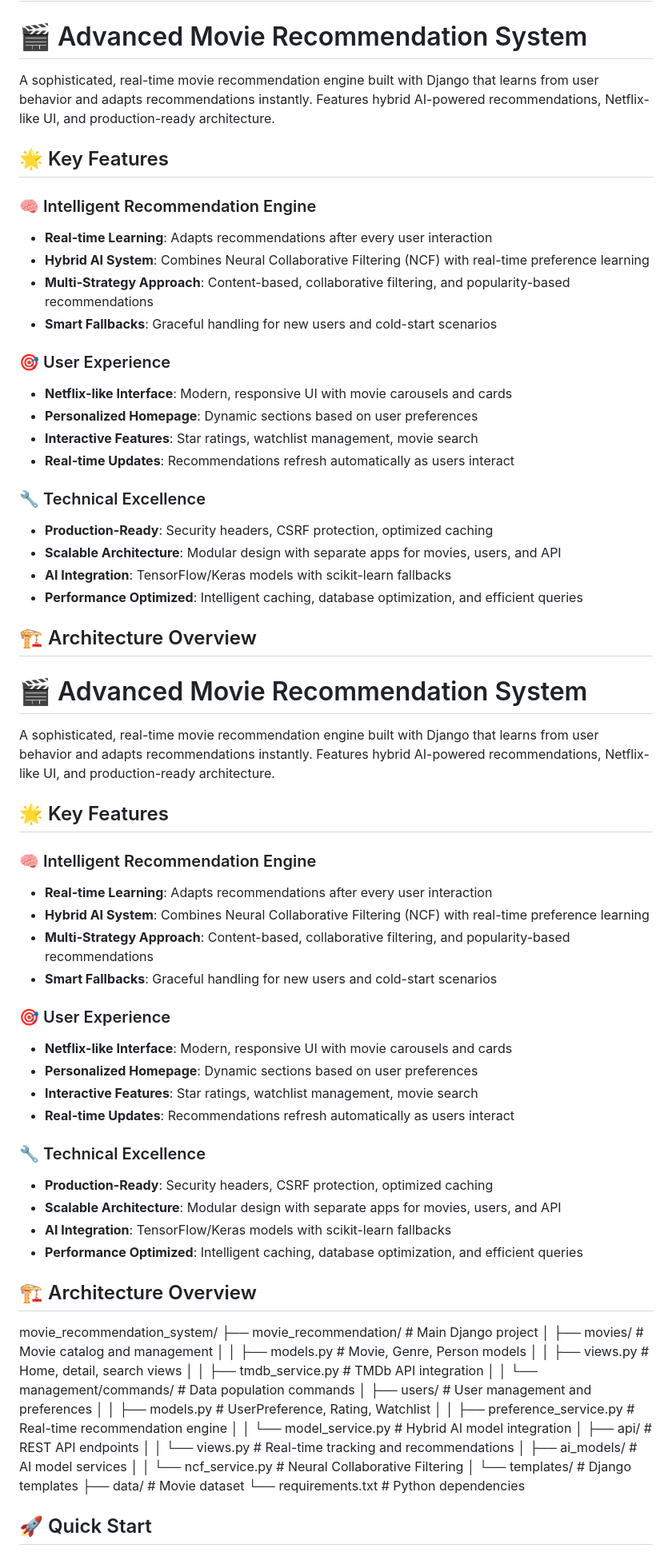
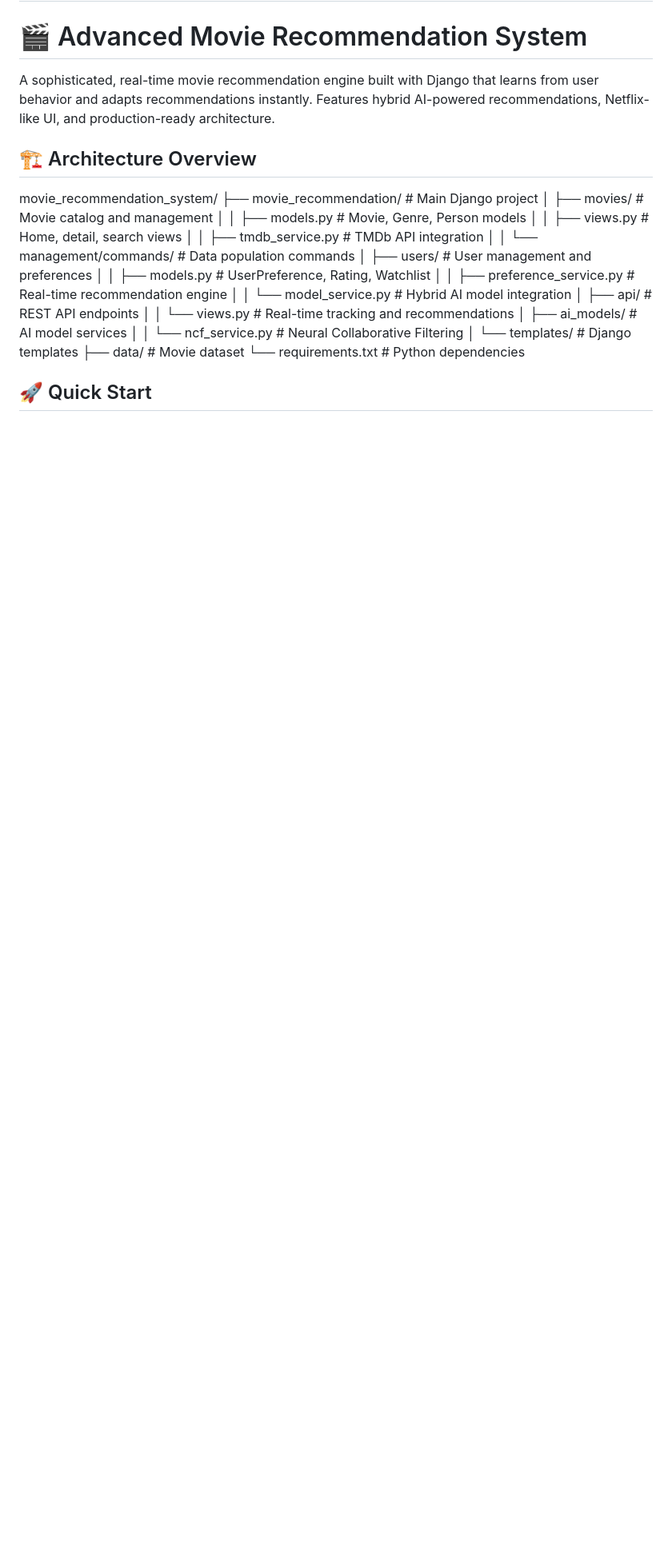
Before and after one commit to ayushpratapno1/movie_recommendation, a Markdown page: README.md, the part around the change. Shown: that part at 80% size. Rendered like a GitHub page; blank space fills up the shorter version.

```diff
--- a/README.md
+++ b/README.md
@@ -28,50 +28,6 @@ This project solves “what should I watch next?” by delivering personalized,
 
 A sophisticated, real-time movie recommendation engine built with Django that learns from user behavior and adapts recommendations instantly. Features hybrid AI-powered recommendations, Netflix-like UI, and production-ready architecture.
 
-## 🌟 Key Features
-
-### 🧠 Intelligent Recommendation Engine
-- **Real-time Learning**: Adapts recommendations after every user interaction
-- **Hybrid AI System**: Combines Neural Collaborative Filtering (NCF) with real-time preference learning
-- **Multi-Strategy Approach**: Content-based, collaborative filtering, and popularity-based recommendations
-- **Smart Fallbacks**: Graceful handling for new users and cold-start scenarios
-
-### 🎯 User Experience
-- **Netflix-like Interface**: Modern, responsive UI with movie carousels and cards
-- **Personalized Homepage**: Dynamic sections based on user preferences
-- **Interactive Features**: Star ratings, watchlist management, movie search
-- **Real-time Updates**: Recommendations refresh automatically as users interact
-
-### 🔧 Technical Excellence
-- **Production-Ready**: Security headers, CSRF protection, optimized caching
-- **Scalable Architecture**: Modular design with separate apps for movies, users, and API
-- **AI Integration**: TensorFlow/Keras models with scikit-learn fallbacks
-- **Performance Optimized**: Intelligent caching, database optimization, and efficient queries
-
-## 🏗️ Architecture Overview
-# 🎬 Advanced Movie Recommendation System
-
-A sophisticated, real-time movie recommendation engine built with Django that learns from user behavior and adapts recommendations instantly. Features hybrid AI-powered recommendations, Netflix-like UI, and production-ready architecture.
-
-## 🌟 Key Features
-
-### 🧠 Intelligent Recommendation Engine
-- **Real-time Learning**: Adapts recommendations after every user interaction
-- **Hybrid AI System**: Combines Neural Collaborative Filtering (NCF) with real-time preference learning
-- **Multi-Strategy Approach**: Content-based, collaborative filtering, and popularity-based recommendations
-- **Smart Fallbacks**: Graceful handling for new users and cold-start scenarios
-
-### 🎯 User Experience
-- **Netflix-like Interface**: Modern, responsive UI with movie carousels and cards
-- **Personalized Homepage**: Dynamic sections based on user preferences
-- **Interactive Features**: Star ratings, watchlist management, movie search
-- **Real-time Updates**: Recommendations refresh automatically as users interact
-
-### 🔧 Technical Excellence
-- **Production-Ready**: Security headers, CSRF protection, optimized caching
-- **Scalable Architecture**: Modular design with separate apps for movies, users, and API
-- **AI Integration**: TensorFlow/Keras models with scikit-learn fallbacks
-- **Performance Optimized**: Intelligent caching, database optimization, and efficient queries
 
 ## 🏗️ Architecture Overview
 movie_recommendation_system/
```
